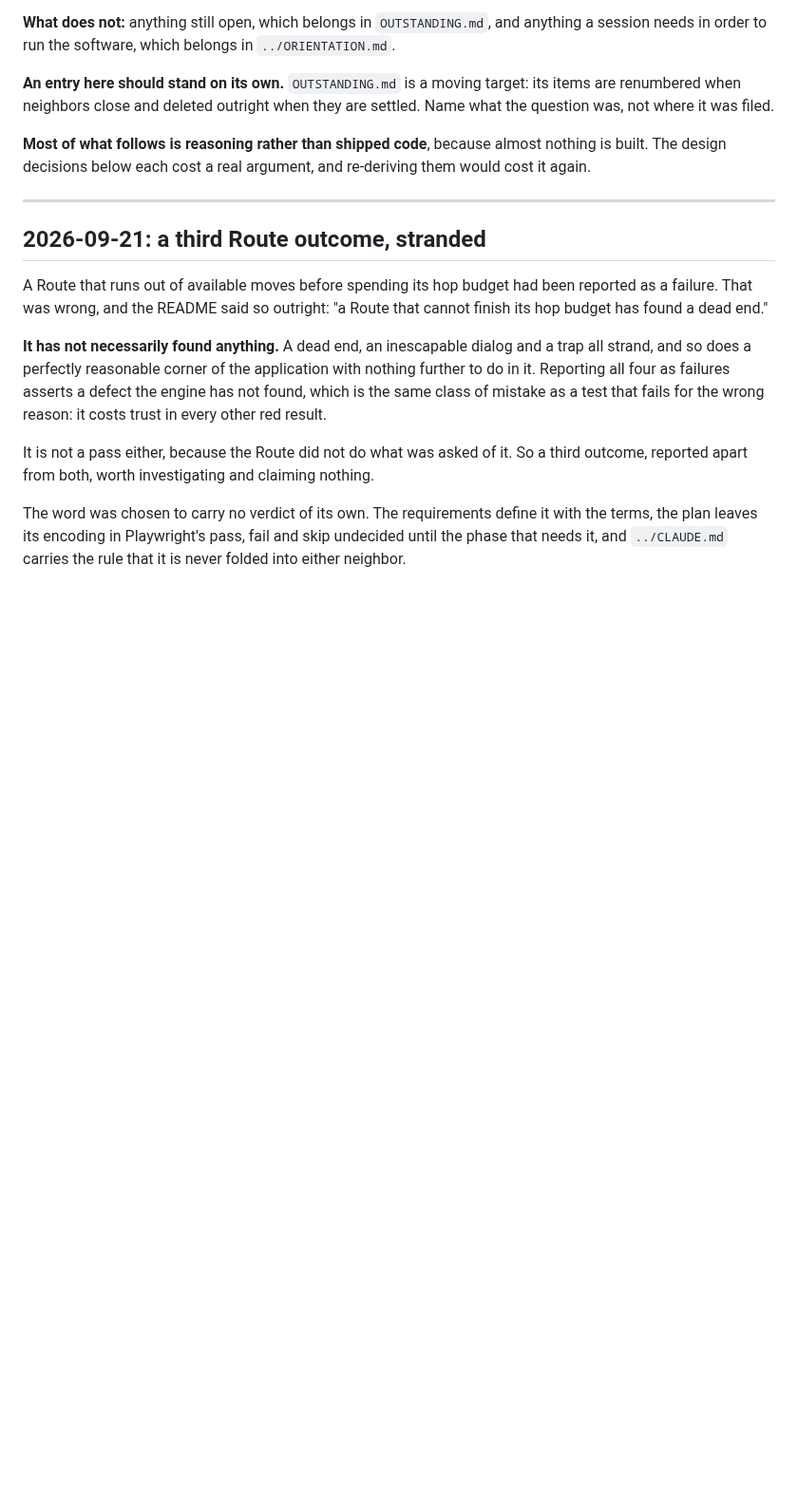
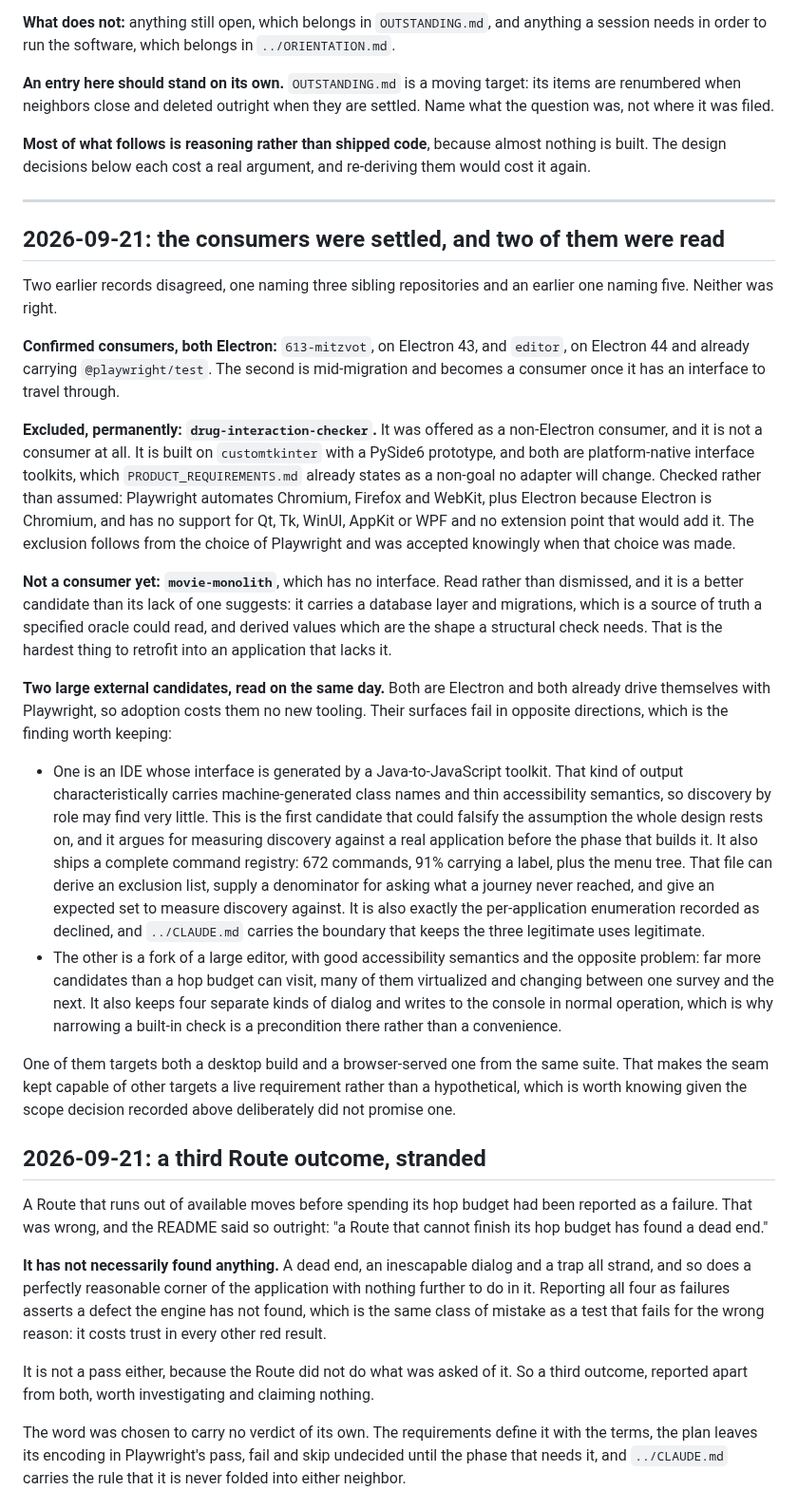
Before and after one commit to ronplusron/phileas, a Markdown page: docs/HISTORY.md, the part around the change. Shown at 95% size. Rendered like a GitHub page; blank space fills up the shorter version.

```diff
--- a/docs/HISTORY.md
+++ b/docs/HISTORY.md
@@ -24,6 +24,61 @@ nothing is built. The design decisions below each cost a real argument, and
 re-deriving them would cost it again.
 
 ---
+
+## 2026-09-21: the consumers were settled, and two of them were read
+
+Two earlier records disagreed, one naming three sibling repositories and an
+earlier one naming five. Neither was right.
+
+**Confirmed consumers, both Electron:** `613-mitzvot`, on Electron 43, and
+`editor`, on Electron 44 and already carrying `@playwright/test`. The second is
+mid-migration and becomes a consumer once it has an interface to travel
+through.
+
+**Excluded, permanently: `drug-interaction-checker`.** It was offered as a
+non-Electron consumer, and it is not a consumer at all. It is built on
+`customtkinter` with a PySide6 prototype, and both are platform-native
+interface toolkits, which `PRODUCT_REQUIREMENTS.md` already states as a
+non-goal no adapter will change. Checked rather than assumed: Playwright
+automates Chromium, Firefox and WebKit, plus Electron because Electron is
+Chromium, and has no support for Qt, Tk, WinUI, AppKit or WPF and no extension
+point that would add it. The exclusion follows from the choice of Playwright
+and was accepted knowingly when that choice was made.
+
+**Not a consumer yet: `movie-monolith`**, which has no interface. Read rather
+than dismissed, and it is a better candidate than its lack of one suggests: it
+carries a database layer and migrations, which is a source of truth a specified
+oracle could read, and derived values which are the shape a structural check
+needs. That is the hardest thing to retrofit into an application that lacks it.
+
+**Two large external candidates, read on the same day.** Both are Electron and
+both already drive themselves with Playwright, so adoption costs them no new
+tooling. Their surfaces fail in opposite directions, which is the finding worth
+keeping:
+
+- One is an IDE whose interface is generated by a Java-to-JavaScript toolkit.
+  That kind of output characteristically carries machine-generated class names
+  and thin accessibility semantics, so discovery by role may find very little.
+  This is the first candidate that could falsify the assumption the whole
+  design rests on, and it argues for measuring discovery against a real
+  application before the phase that builds it. It also ships a complete command
+  registry: 672 commands, 91% carrying a label, plus the menu tree. That file
+  can derive an exclusion list, supply a denominator for asking what a journey
+  never reached, and give an expected set to measure discovery against. It is
+  also exactly the per-application enumeration recorded as declined, and
+  `../CLAUDE.md` carries the boundary that keeps the three legitimate uses
+  legitimate.
+- The other is a fork of a large editor, with good accessibility semantics and
+  the opposite problem: far more candidates than a hop budget can visit, many
+  of them virtualized and changing between one survey and the next. It also
+  keeps four separate kinds of dialog and writes to the console in normal
+  operation, which is why narrowing a built-in check is a precondition there
+  rather than a convenience.
+
+One of them targets both a desktop build and a browser-served one from the same
+suite. That makes the seam kept capable of other targets a live requirement
+rather than a hypothetical, which is worth knowing given the scope decision
+recorded above deliberately did not promise one.
 
 ## 2026-09-21: a third Route outcome, stranded
 
```
Also changed, not shown: docs/DEFECTS.md (+5 -3 lines), docs/OUTSTANDING.md (+21 -16 lines).
